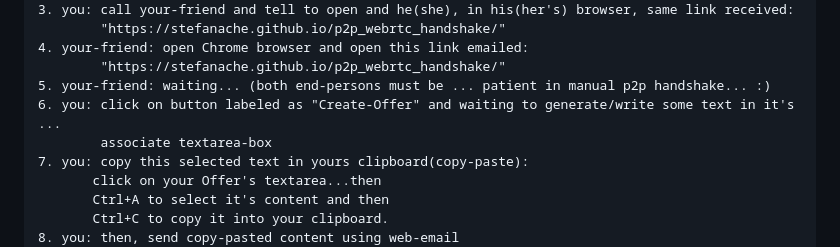
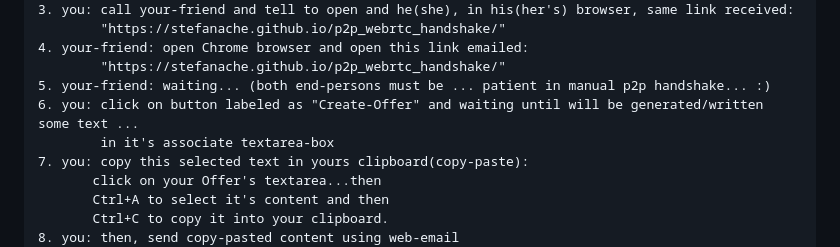
Before and after one commit to stefanache/p2p_webrtc_handshake, a Markdown page: README.md, the part around the change. Rendered like a GitHub page.

```diff
--- a/README.md
+++ b/README.md
@@ -10,8 +10,8 @@ How can use it(how proceed to) in manual-handshake peer-to-peer(p2p) case?
 	4. your-friend: open Chrome browser and open this link emailed:
  	        "https://stefanache.github.io/p2p_webrtc_handshake/"
 	5. your-friend: waiting... (both end-persons must be ... patient in manual p2p handshake... :)
-	6. you: click on button labeled as "Create-Offer" and waiting to generate/write some text in it's ...
-	        associate textarea-box
+	6. you: click on button labeled as "Create-Offer" and waiting until will be generated/written some text ...
+	        in it's associate textarea-box
 	7. you: copy this selected text in yours clipboard(copy-paste):
 		   click on your Offer's textarea...then
 		   Ctrl+A to select it's content and then
```
